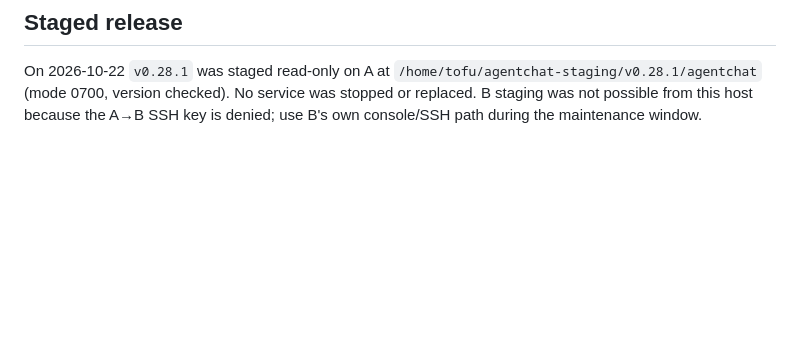
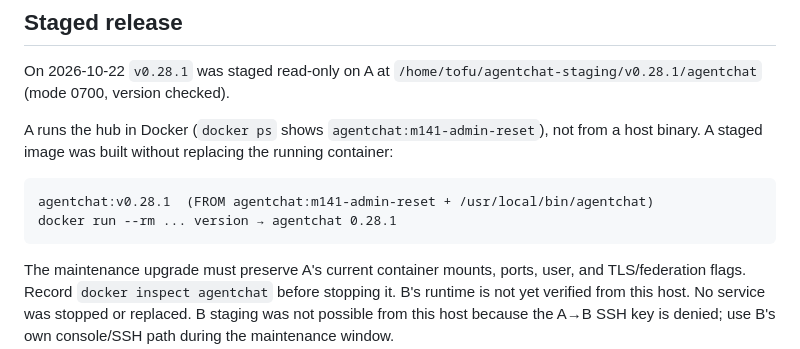
Before and after one commit to Dofu27/agentchat-lan, a Markdown page: docs/PRODUCTION_ROLLOUT.md, the part around the change. Rendered like a GitHub page; blank space fills up the shorter version.

Commit message:
Record Docker production upgrade path
Agent: dsh

````diff
--- a/docs/PRODUCTION_ROLLOUT.md
+++ b/docs/PRODUCTION_ROLLOUT.md
@@ -64,6 +64,19 @@ contains tokens and federation secrets and must never be committed.
 
 On 2026-10-22 `v0.28.1` was staged read-only on A at
 `/home/tofu/agentchat-staging/v0.28.1/agentchat` (mode 0700, version checked).
+
+A runs the hub in Docker (`docker ps` shows `agentchat:m141-admin-reset`), not
+from a host binary. A staged image was built without replacing the running
+container:
+
+```text
+agentchat:v0.28.1  (FROM agentchat:m141-admin-reset + /usr/local/bin/agentchat)
+docker run --rm ... version → agentchat 0.28.1
+```
+
+The maintenance upgrade must preserve A's current container mounts, ports,
+user, and TLS/federation flags. Record `docker inspect agentchat` before
+stopping it. B's runtime is not yet verified from this host.
 No service was stopped or replaced. B staging was not possible from this host
 because the A→B SSH key is denied; use B's own console/SSH path during the
 maintenance window.
````
Also changed, not shown: docs/STATUS.md (+2 -0 lines).
